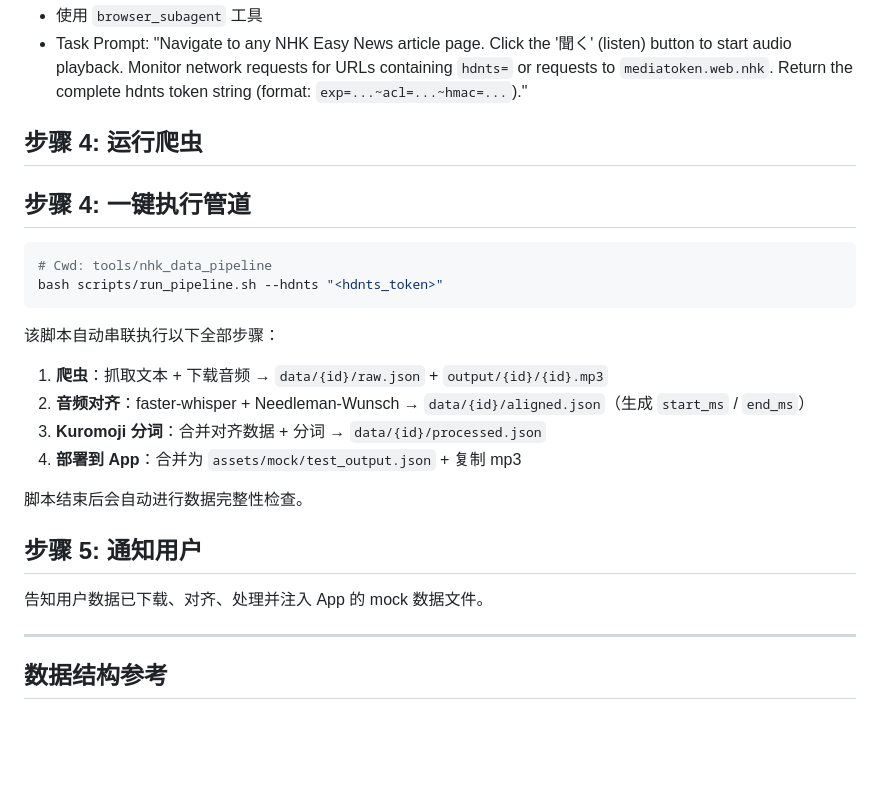
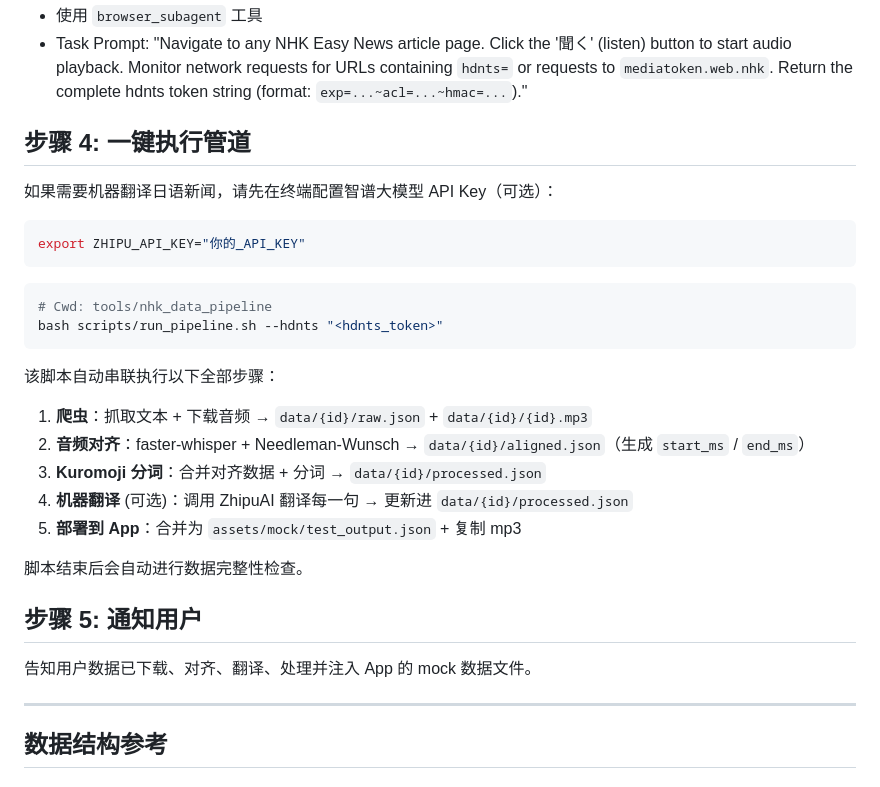
Before and after one commit to Binary-Dracula/BreezeJP, a Markdown page: .agents/workflows/nhk_scraper_guide.md, the part around the change. Drawn GitHub-style; blank space fills up the shorter version.

Commit message:
guide更新

````diff
--- a/.agents/workflows/nhk_scraper_guide.md
+++ b/.agents/workflows/nhk_scraper_guide.md
@@ -35,9 +35,12 @@ NHK Easy News 的数据抓取流程需要从浏览器获取 `z_at` JWT Token，
 - 使用 `browser_subagent` 工具
 - Task Prompt: "Navigate to any NHK Easy News article page. Click the '聞く' (listen) button to start audio playback. Monitor network requests for URLs containing `hdnts=` or requests to `mediatoken.web.nhk`. Return the complete hdnts token string (format: `exp=...~acl=...~hmac=...`)."
 
-## 步骤 4: 运行爬虫
+## 步骤 4: 一键执行管道
 
-## 步骤 4: 一键执行管道
+如果需要机器翻译日语新闻，请先在终端配置智谱大模型 API Key（可选）：
+```bash
+export ZHIPU_API_KEY="你的_API_KEY"
+```
 
 ```bash
 # Cwd: tools/nhk_data_pipeline
@@ -45,16 +48,17 @@ bash scripts/run_pipeline.sh --hdnts "<hdnts_token>"
 ```
 
 该脚本自动串联执行以下全部步骤：
-1. **爬虫**：抓取文本 + 下载音频 → `data/{id}/raw.json` + `output/{id}/{id}.mp3`
+1. **爬虫**：抓取文本 + 下载音频 → `data/{id}/raw.json` + `data/{id}/{id}.mp3`
 2. **音频对齐**：faster-whisper + Needleman-Wunsch → `data/{id}/aligned.json`（生成 `start_ms` / `end_ms`）
 3. **Kuromoji 分词**：合并对齐数据 + 分词 → `data/{id}/processed.json`
-4. **部署到 App**：合并为 `assets/mock/test_output.json` + 复制 mp3
+4. **机器翻译** (可选)：调用 ZhipuAI 翻译每一句 → 更新进 `data/{id}/processed.json`
+5. **部署到 App**：合并为 `assets/mock/test_output.json` + 复制 mp3
 
 脚本结束后会自动进行数据完整性检查。
 
 ## 步骤 5: 通知用户
 
-告知用户数据已下载、对齐、处理并注入 App 的 mock 数据文件。
+告知用户数据已下载、对齐、翻译、处理并注入 App 的 mock 数据文件。
 
 ---
 
````
